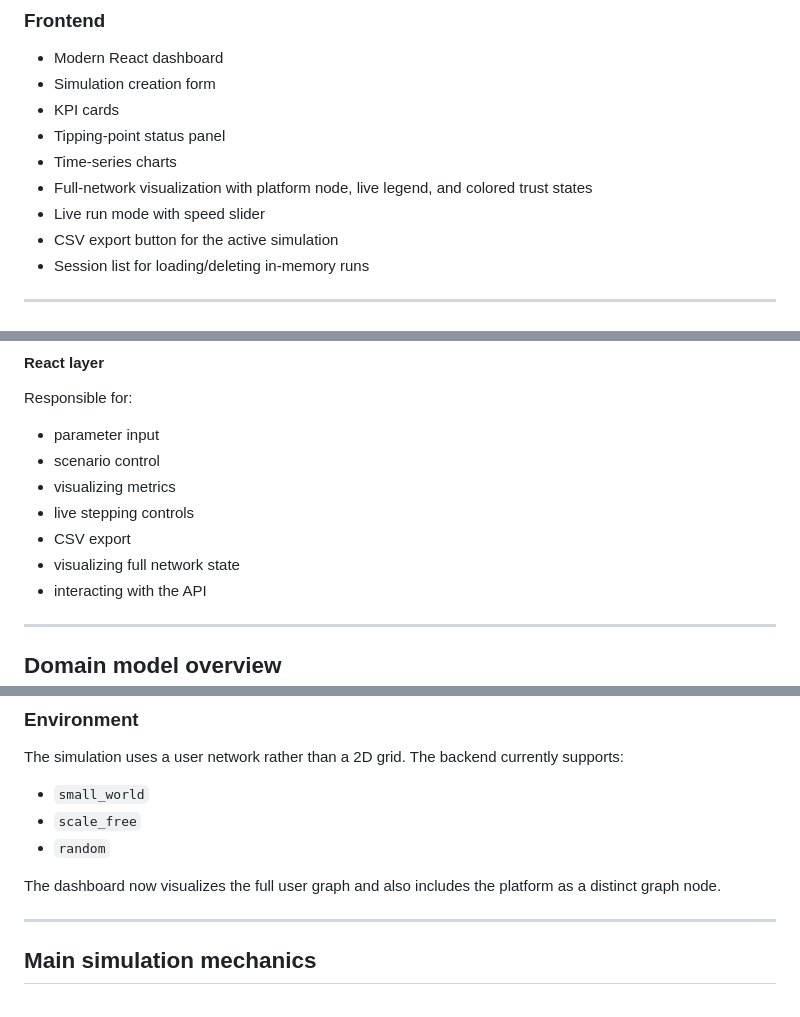
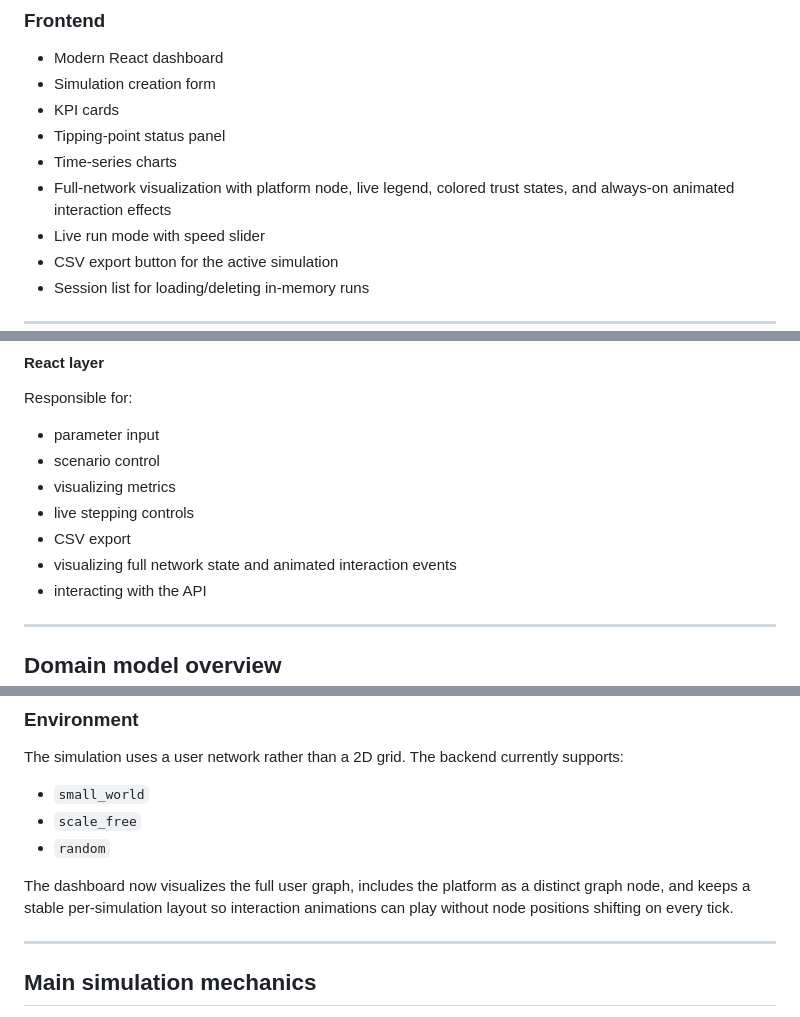
Before and after one commit to detinger/dark-matters-ABM, a Markdown page: README.md, 3 parts joined by grey strips. Rendered like a GitHub page.

```diff
--- a/README.md
+++ b/README.md
@@ -37,7 +37,7 @@ The project is intentionally designed as a **starter**: it already runs, but it
 - KPI cards
 - Tipping-point status panel
 - Time-series charts
-- Full-network visualization with platform node, live legend, and colored trust states
+- Full-network visualization with platform node, live legend, colored trust states, and always-on animated interaction effects
 - Live run mode with speed slider
 - CSV export button for the active simulation
 - Session list for loading/deleting in-memory runs
@@ -124,7 +124,7 @@ Responsible for:
 - visualizing metrics
 - live stepping controls
 - CSV export
-- visualizing full network state
+- visualizing full network state and animated interaction events
 - interacting with the API
 
 ---
@@ -162,7 +162,7 @@ The simulation uses a user network rather than a 2D grid. The backend currently
 - `scale_free`
 - `random`
 
-The dashboard now visualizes the full user graph and also includes the platform as a distinct graph node.
+The dashboard now visualizes the full user graph, includes the platform as a distinct graph node, and keeps a stable per-simulation layout so interaction animations can play without node positions shifting on every tick.
 
 ---
 
```
Also changed, not shown: other parts of README.md (+6 -4 lines).
